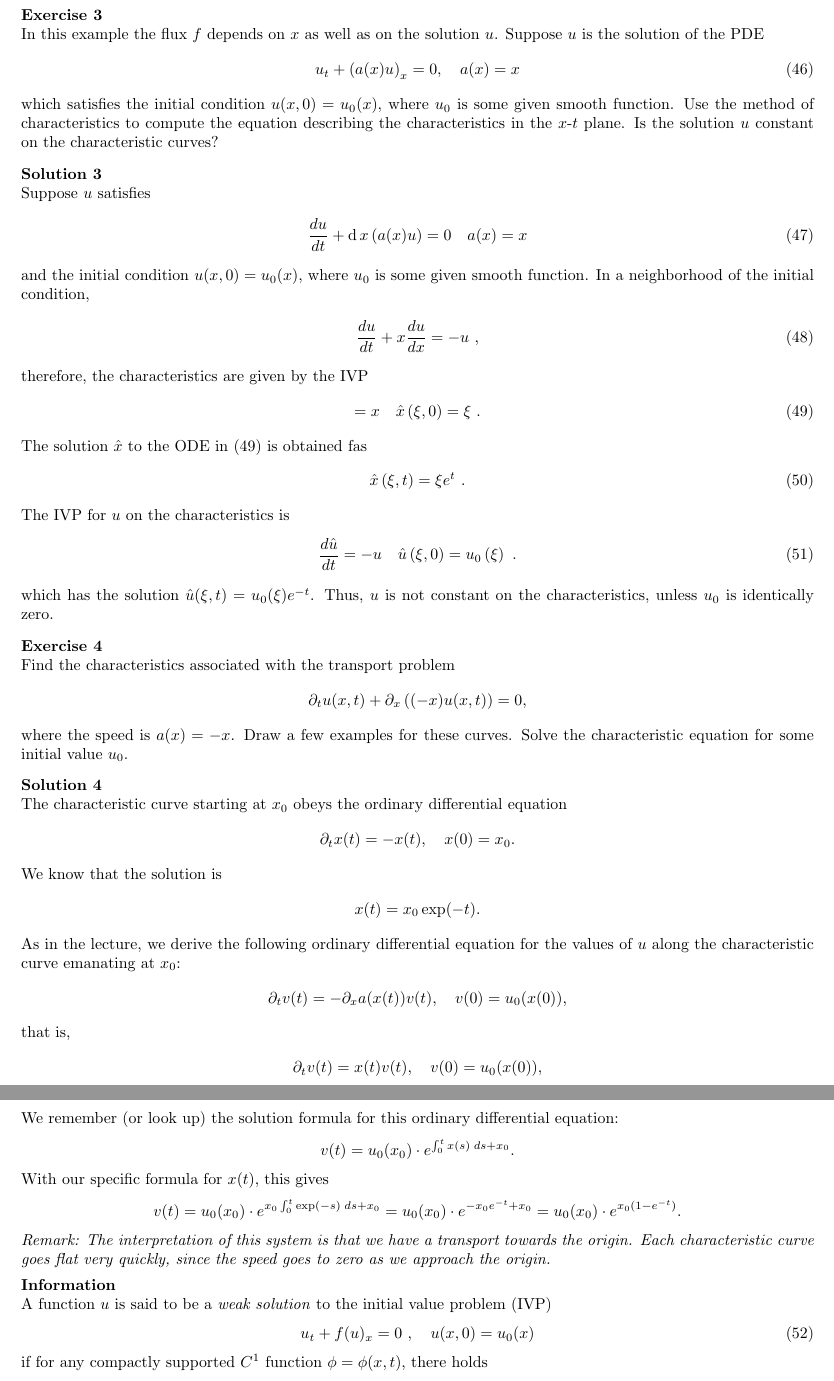
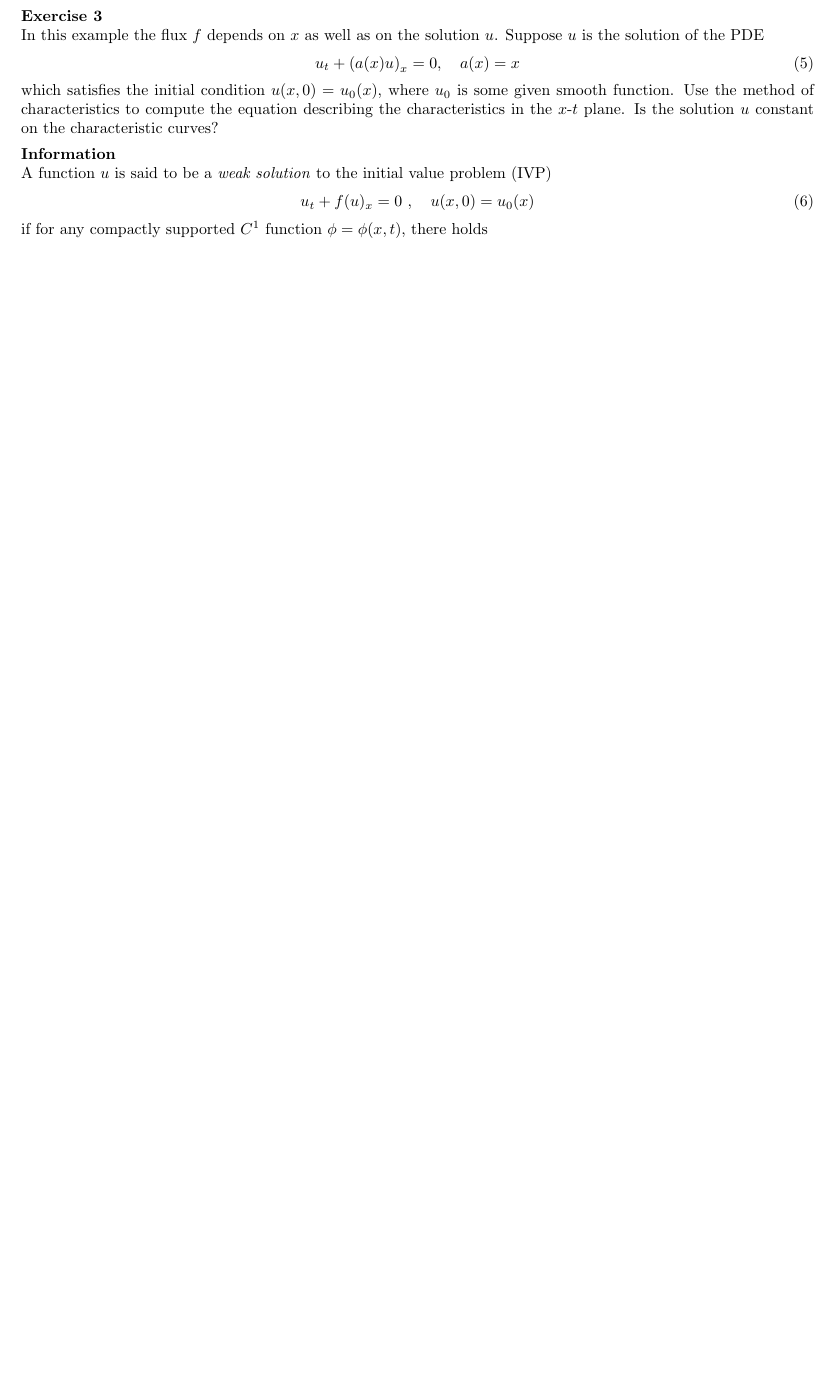
Before and after one commit to martinlicht/exercises_conservationlaws, a LaTeX problem sheet (exercise01.tex): two parts of pages 6 and 7 of 8 before the commit and part of page 1 of 2 after it, the two joined at a grey line, cut so that both start at the same text, the shorter picture padded with empty space. Compiled offline with pdfLaTeX.

Commit message:
minor modifications

```diff
--- a/exercise01.tex
+++ b/exercise01.tex
@@ -33,8 +33,8 @@
 
 \usepackage{comment}
 % Switch between showing and hiding solutions by commenting out either of the following lines
-\newenvironment{solution}{\begin{mysolution}}{\end{mysolution}} \newenvironment{solutioninformation}{\begin{mysolutioninformation}}{\end{mysolutioninformation}}
-% \excludecomment{solution} \excludecomment{solutioninformation}
+% \newenvironment{solution}{\begin{mysolution}}{\end{mysolution}} \newenvironment{solutioninformation}{\begin{mysolutioninformation}}{\end{mysolutioninformation}}
+\excludecomment{solution} \excludecomment{solutioninformation}
 
 
 
@@ -415,55 +415,55 @@
 
 
 
-\begin{exercise}
-    Find the characteristics associated with the transport problem
-    $$
-        \partial_t u(x,t) + \partial_x\left( (-x) u(x,t) \right) = 0,
-    $$
-    where the speed is $a(x) = -x$.
-    Draw a few examples for these curves.
-    Solve the characteristic equation for some initial value $u_0$.
-\end{exercise}
-\begin{solution}
-    The characteristic curve starting at $x_0$ obeys the ordinary differential equation
-    \begin{align*}
-        \partial_t x(t) = - x(t), \quad x(0) = x_0.
-    \end{align*}
-    We know that the solution is
-    \begin{align*}
-        x(t) = x_0 \exp(-t).
-    \end{align*}
-    As in the lecture, we derive the following ordinary differential equation
-    for the values of $u$ along the characteristic curve emanating at $x_0$:
-    \begin{align*}
-        \partial_t v(t) = - \partial_x a( x(t) ) v(t), \quad v(0) = u_0( x(0) ),
-    \end{align*}
-    that is,
-    \begin{align*}
-        \partial_t v(t) = x(t) v(t), \quad v(0) = u_0( x(0) ),
-    \end{align*}
-    We remember (or look up) the solution formula for this ordinary differential equation:
-    \begin{align*}
-        v(t) = u_0(x_0) \cdot e^{\int_0^t x(s) \;ds + x_0}.
-    \end{align*}
-    With our specific formula for $x(t)$, this gives
-    \begin{align*}
-        v(t)
-        &
-        =
-        u_0(x_0) \cdot e^{x_0 \int_0^t \exp(-s) \;ds + x_0}
-        =
-        u_0(x_0) \cdot e^{ - x_0 e^{-t} + x_0}
-        =
-        u_0(x_0) \cdot e^{ x_0 ( 1 - e^{-t} ) }
-        .
-    \end{align*}
-    \textit{Remark:
-    The interpretation of this system is that we have a transport towards the origin.
-    Each characteristic curve goes flat very quickly,
-    since the speed goes to zero as we approach the origin.
-    }
-\end{solution}
+% \begin{exercise}
+%     Find the characteristics associated with the transport problem
+%     $$
+%         \partial_t u(x,t) + \partial_x\left( (-x) u(x,t) \right) = 0,
+%     $$
+%     where the speed is $a(x) = -x$.
+%     Draw a few examples for these curves.
+%     Solve the characteristic equation for some initial value $u_0$.
+% \end{exercise}
+% \begin{solution}
+%     The characteristic curve starting at $x_0$ obeys the ordinary differential equation
+%     \begin{align*}
+%         \partial_t x(t) = - x(t), \quad x(0) = x_0.
+%     \end{align*}
+%     We know that the solution is
+%     \begin{align*}
+%         x(t) = x_0 \exp(-t).
+%     \end{align*}
+%     As in the lecture, we derive the following ordinary differential equation
+%     for the values of $u$ along the characteristic curve emanating at $x_0$:
+%     \begin{align*}
+%         \partial_t v(t) = - \partial_x a( x(t) ) v(t), \quad v(0) = u_0( x(0) ),
+%     \end{align*}
+%     that is,
+%     \begin{align*}
+%         \partial_t v(t) = x(t) v(t), \quad v(0) = u_0( x(0) ),
+%     \end{align*}
+%     We remember (or look up) the solution formula for this ordinary differential equation:
+%     \begin{align*}
+%         v(t) = u_0(x_0) \cdot e^{\int_0^t x(s) \;ds + x_0}.
+%     \end{align*}
+%     With our specific formula for $x(t)$, this gives
+%     \begin{align*}
+%         v(t)
+%         &
+%         =
+%         u_0(x_0) \cdot e^{x_0 \int_0^t \exp(-s) \;ds + x_0}
+%         =
+%         u_0(x_0) \cdot e^{ - x_0 e^{-t} + x_0}
+%         =
+%         u_0(x_0) \cdot e^{ x_0 ( 1 - e^{-t} ) }
+%         .
+%     \end{align*}
+%     \textit{Remark:
+%     The interpretation of this system is that we have a transport towards the origin.
+%     Each characteristic curve goes flat very quickly,
+%     since the speed goes to zero as we approach the origin.
+%     }
+% \end{solution}
 
 
 
```
Also changed, not shown: exercise02.tex (+2 -2 lines), makefile.
